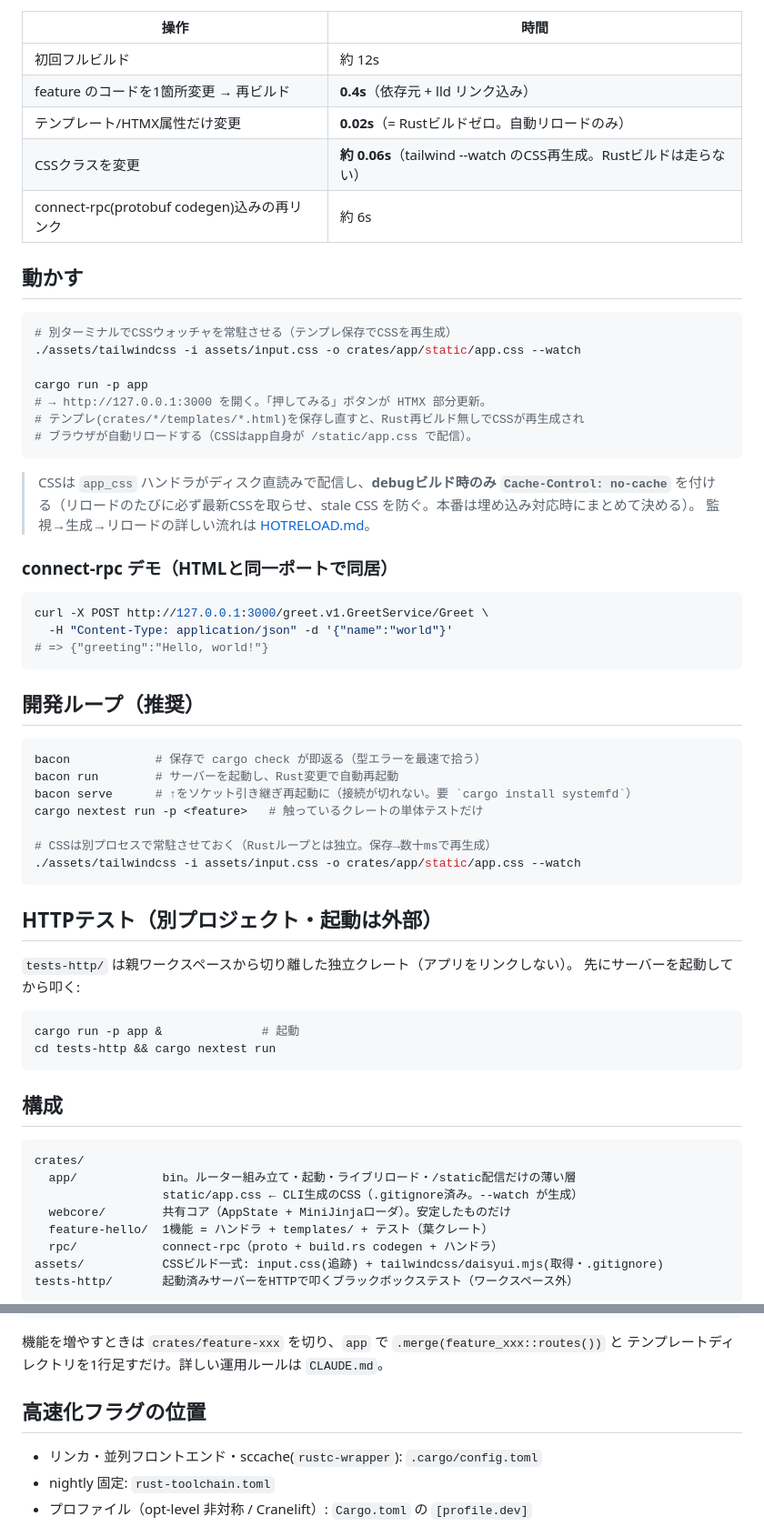
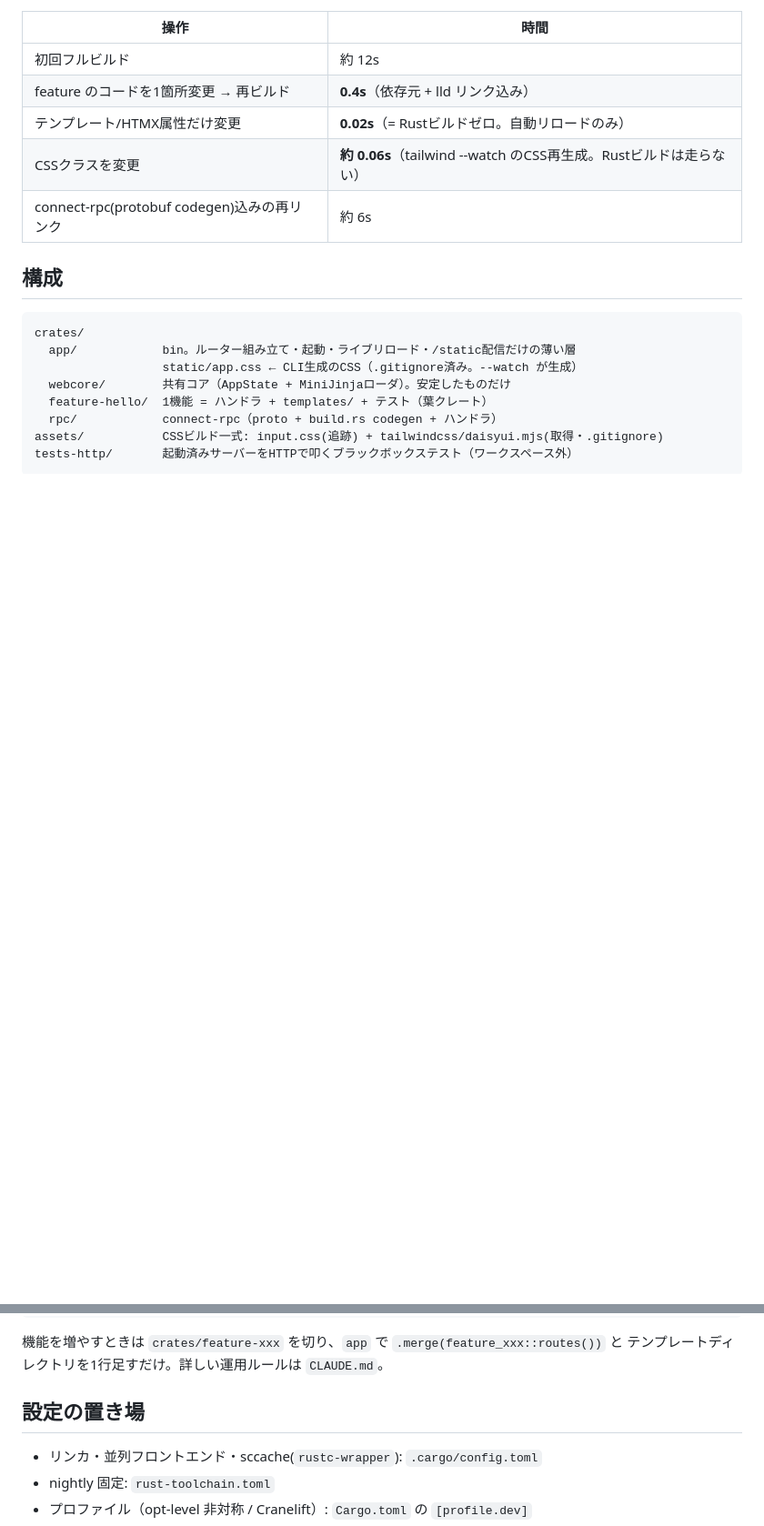
Before and after one commit to daijinload/eikodan, a Markdown page: fastweb/README.md, 2 parts joined by grey strips. Shown at 91% size. Rendered like a GitHub page; blank space fills up the shorter version.

````diff
--- a/fastweb/README.md
+++ b/fastweb/README.md
@@ -43,46 +79,6 @@ bash assets/setup-css.sh   # CSSビルド一式を取得（Node不要）。Tailw
 | テンプレート/HTMX属性だけ変更 | **0.02s**（= Rustビルドゼロ。自動リロードのみ） |
 | CSSクラスを変更 | **約 0.06s**（tailwind --watch のCSS再生成。Rustビルドは走らない） |
 | connect-rpc(protobuf codegen)込みの再リンク | 約 6s |
-
-## 動かす
-```sh
-# 別ターミナルでCSSウォッチャを常駐させる（テンプレ保存でCSSを再生成）
-./assets/tailwindcss -i assets/input.css -o crates/app/static/app.css --watch
-
-cargo run -p app
-# → http://127.0.0.1:3000 を開く。「押してみる」ボタンが HTMX 部分更新。
-# テンプレ(crates/*/templates/*.html)を保存し直すと、Rust再ビルド無しでCSSが再生成され
-# ブラウザが自動リロードする（CSSはapp自身が /static/app.css で配信）。
-```
-> CSSは `app_css` ハンドラがディスク直読みで配信し、**debugビルド時のみ `Cache-Control: no-cache`**
-> を付ける（リロードのたびに必ず最新CSSを取らせ、stale CSS を防ぐ。本番は埋め込み対応時にまとめて決める）。
-> 監視→生成→リロードの詳しい流れは [HOTRELOAD.md](HOTRELOAD.md)。
-
-### connect-rpc デモ（HTMLと同一ポートで同居）
-```sh
-curl -X POST http://127.0.0.1:3000/greet.v1.GreetService/Greet \
-  -H "Content-Type: application/json" -d '{"name":"world"}'
-# => {"greeting":"Hello, world!"}
-```
-
-## 開発ループ（推奨）
-```sh
-bacon            # 保存で cargo check が即返る（型エラーを最速で拾う）
-bacon run        # サーバーを起動し、Rust変更で自動再起動
-bacon serve      # ↑をソケット引き継ぎ再起動に（接続が切れない。要 `cargo install systemfd`）
-cargo nextest run -p <feature>   # 触っているクレートの単体テストだけ
-
-# CSSは別プロセスで常駐させておく（Rustループとは独立。保存→数十msで再生成）
-./assets/tailwindcss -i assets/input.css -o crates/app/static/app.css --watch
-```
-
-## HTTPテスト（別プロジェクト・起動は外部）
-`tests-http/` は親ワークスペースから切り離した独立クレート（アプリをリンクしない）。
-先にサーバーを起動してから叩く:
-```sh
-cargo run -p app &              # 起動
-cd tests-http && cargo nextest run
-```
 
 ## 構成
 ```
@@ -98,7 +94,7 @@ tests-http/       起動済みサーバーをHTTPで叩くブラックボック
 機能を増やすときは `crates/feature-xxx` を切り、`app` で `.merge(feature_xxx::routes())` と
 テンプレートディレクトリを1行足すだけ。詳しい運用ルールは `CLAUDE.md`。
 
-## 高速化フラグの位置
+## 設定の置き場
 - リンカ・並列フロントエンド・sccache(`rustc-wrapper`): `.cargo/config.toml`
 - nightly 固定: `rust-toolchain.toml`
 - プロファイル（opt-level 非対称 / Cranelift）: `Cargo.toml` の `[profile.dev]`
````
Also changed, not shown: other parts of fastweb/README.md (+52 -16 lines), fastweb/HOTRELOAD.md (+17 -0 lines).
